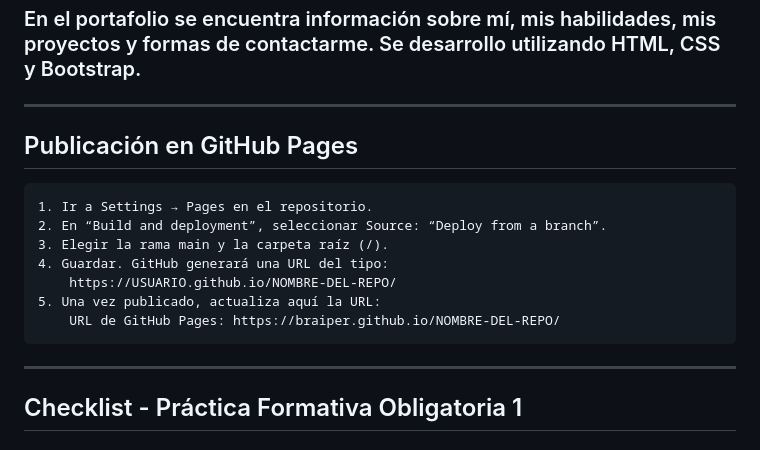
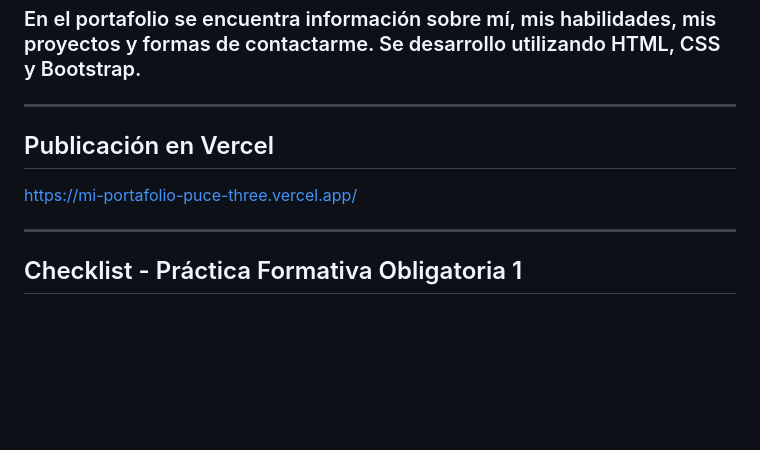
Before and after one commit to braiper/MiPortafolio, a Markdown page: README.md, the part around the change. GitHub-like rendering; blank space fills up the shorter version.

Commit message:
docs: update deployment instructions from GitHub Pages to Vercel
Update README to reflect the current deployment platform. The project is now hosted on Vercel, so the GitHub Pages setup instructions have been replaced with the direct Vercel application link.

```diff
--- a/README.md
+++ b/README.md
@@ -8,14 +8,10 @@
 ### En el portafolio se encuentra información sobre mí, mis habilidades, mis proyectos y formas de contactarme. Se desarrollo utilizando HTML, CSS y Bootstrap.
 ---
 
-## Publicación en GitHub Pages
-    1. Ir a Settings → Pages en el repositorio.
-    2. En “Build and deployment”, seleccionar Source: “Deploy from a branch”.
-    3. Elegir la rama main y la carpeta raíz (/).
-    4. Guardar. GitHub generará una URL del tipo:
-        https://USUARIO.github.io/NOMBRE-DEL-REPO/
-    5. Una vez publicado, actualiza aquí la URL:
-        URL de GitHub Pages: https://braiper.github.io/NOMBRE-DEL-REPO/
+## Publicación en Vercel
+
+https://mi-portafolio-puce-three.vercel.app/
+
 ---
 ## Checklist - Práctica Formativa Obligatoria 1
 ### Estructura del Proyecto:
```
